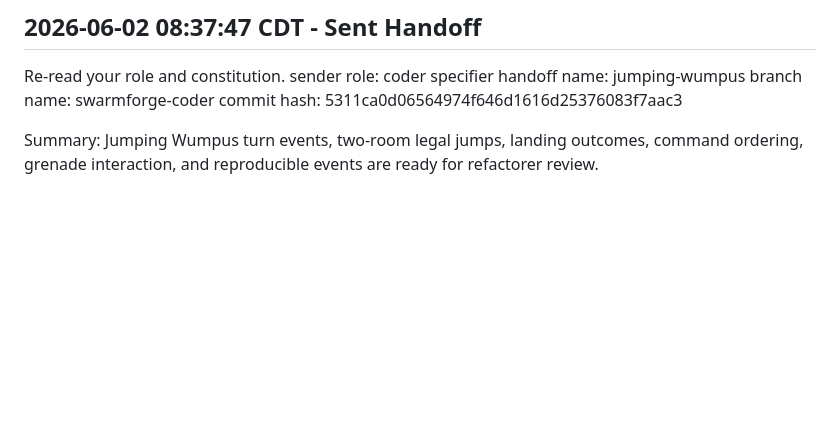
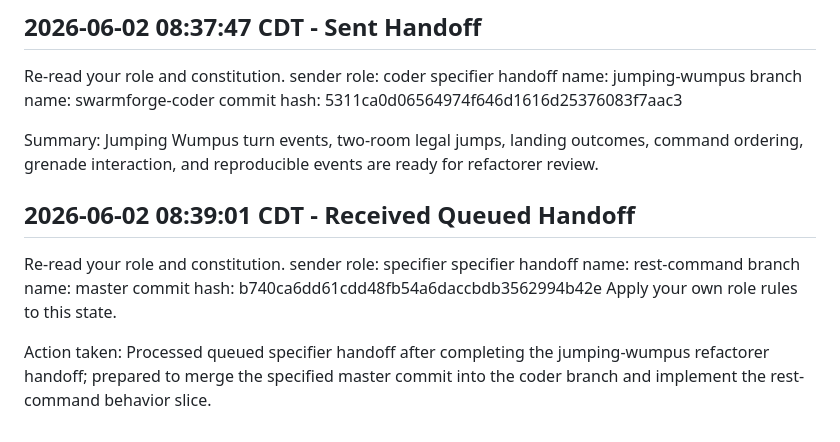
Before and after one commit to volzinnovation/experiment-htw-ja-Web, a Markdown page: logbook.md, the part around the change. GitHub-like rendering; blank space fills up the shorter version.

Commit message:
Log rest command handoff

```diff
--- a/logbook.md
+++ b/logbook.md
@@ -300,3 +300,14 @@ branch name: swarmforge-coder
 commit hash: 5311ca0d06564974f646d1616d25376083f7aac3
 
 Summary: Jumping Wumpus turn events, two-room legal jumps, landing outcomes, command ordering, grenade interaction, and reproducible events are ready for refactorer review.
+
+## 2026-06-02 08:39:01 CDT - Received Queued Handoff
+
+Re-read your role and constitution.
+sender role: specifier
+specifier handoff name: rest-command
+branch name: master
+commit hash: b740ca6dd61cdd48fb54a6daccbdb3562994b42e
+Apply your own role rules to this state.
+
+Action taken: Processed queued specifier handoff after completing the jumping-wumpus refactorer handoff; prepared to merge the specified master commit into the coder branch and implement the rest-command behavior slice.
```
